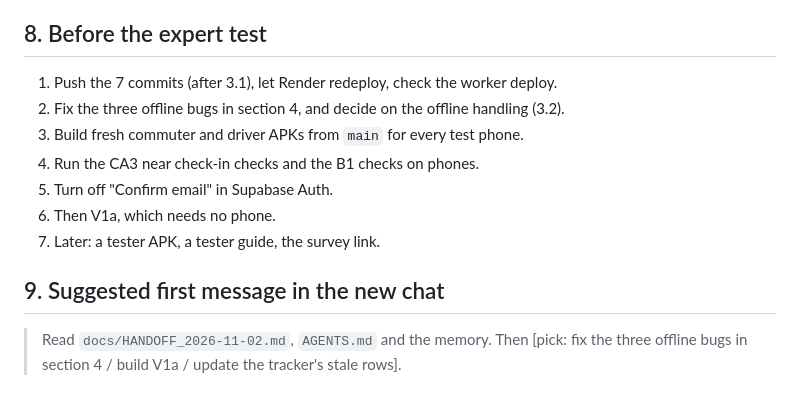
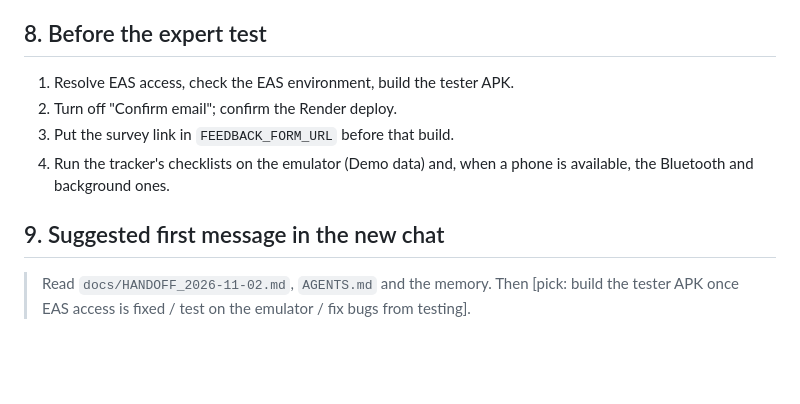
Before and after one commit to emspar30/PUV-TRACKER-APP, a Markdown page: docs/HANDOFF_2026-11-02.md, the part around one of its changes. Rendered like a GitHub page; blank space fills up the shorter version.

```diff
--- a/docs/HANDOFF_2026-11-02.md
+++ b/docs/HANDOFF_2026-11-02.md
@@ -88,14 +73,11 @@ Out of scope for this phase (PRD 0.6): Play Integrity and device fingerprint (D7
 
 ## 8. Before the expert test
 
-1. Push the 7 commits (after 3.1), let Render redeploy, check the worker deploy.
-2. Fix the three offline bugs in section 4, and decide on the offline handling (3.2).
-3. Build fresh commuter and driver APKs from `main` for every test phone.
-4. Run the CA3 near check-in checks and the B1 checks on phones.
-5. Turn off "Confirm email" in Supabase Auth.
-6. Then V1a, which needs no phone.
-7. Later: a tester APK, a tester guide, the survey link.
+1. Resolve EAS access, check the EAS environment, build the tester APK.
+2. Turn off "Confirm email"; confirm the Render deploy.
+3. Put the survey link in `FEEDBACK_FORM_URL` before that build.
+4. Run the tracker's checklists on the emulator (Demo data) and, when a phone is available, the Bluetooth and background ones.
 
 ## 9. Suggested first message in the new chat
 
-> Read `docs/HANDOFF_2026-11-02.md`, `AGENTS.md` and the memory. Then [pick: fix the three offline bugs in section 4 / build V1a / update the tracker's stale rows].
+> Read `docs/HANDOFF_2026-11-02.md`, `AGENTS.md` and the memory. Then [pick: build the tester APK once EAS access is fixed / test on the emulator / fix bugs from testing].
```
Also changed, not shown: other parts of docs/HANDOFF_2026-11-02.md (+43 -58 lines), docs/PRD.md (+3 -2 lines), docs/SCOPE_AND_LIMITS.md (+26 -22 lines).
